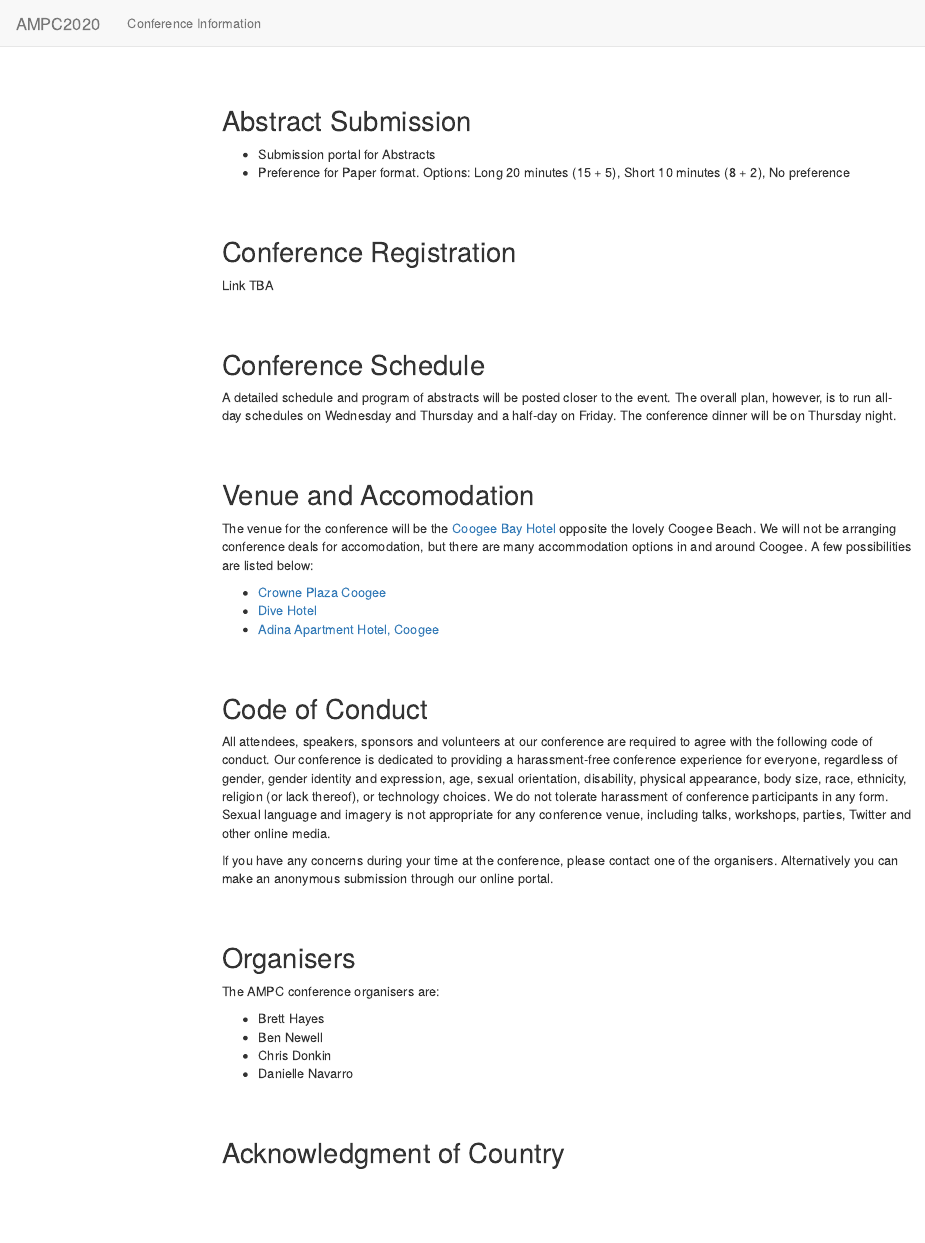
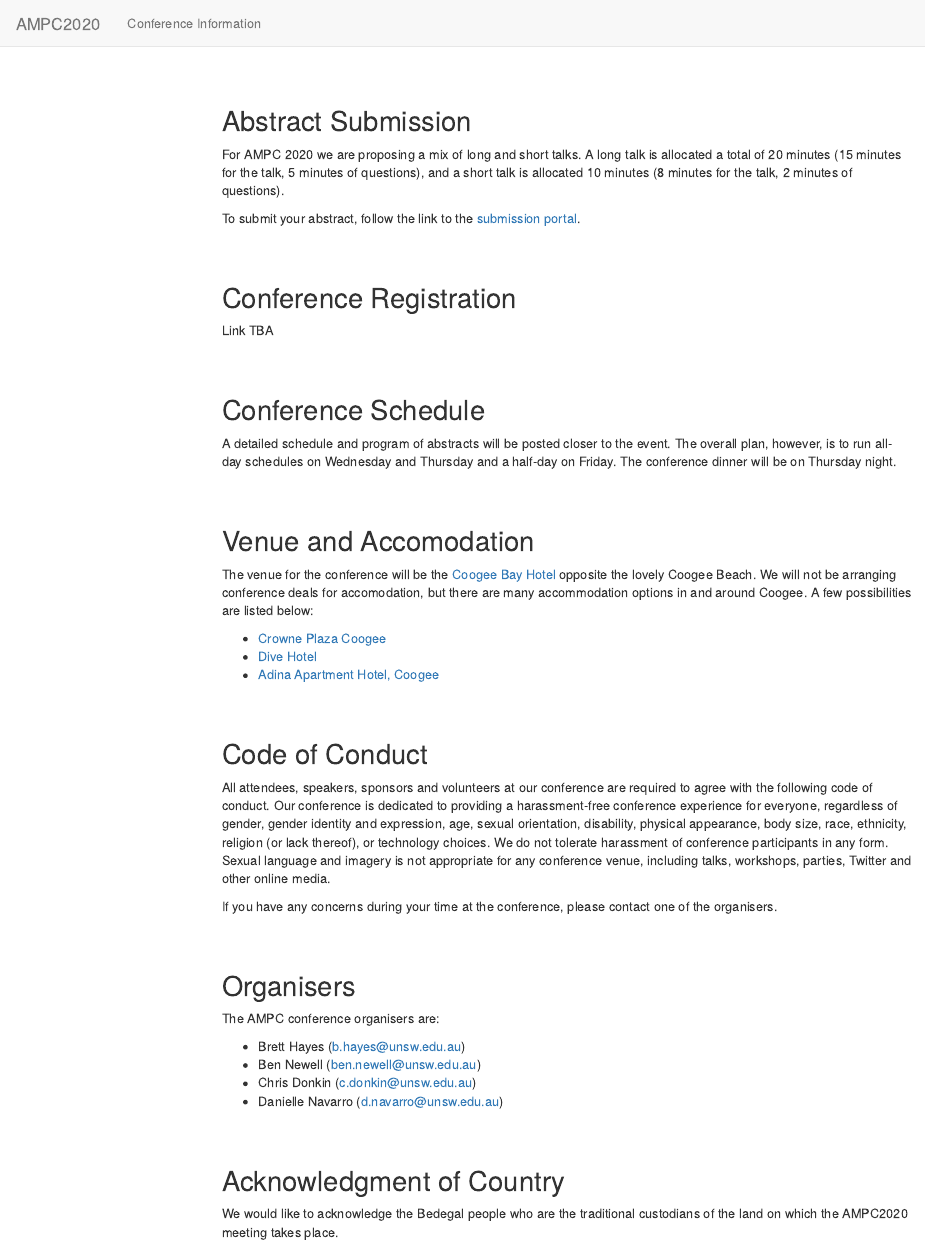
Before and after one commit to djnavarro/ampc2020, an R Markdown document (information.Rmd): the page in a window 1100 px wide, from its top. Rendered offline with R 4.5, knitr and Pandoc, with nearby package versions; menus at the side of the page are left out.

Commit message:
update information

```diff
--- a/information.Rmd
+++ b/information.Rmd
@@ -11,8 +11,10 @@ output:
 
 ## Abstract Submission
 
-- Submission portal for Abstracts
-- Preference for Paper format. Options: Long 20 minutes (15 + 5), Short 10 minutes (8 + 2), No preference
+For AMPC 2020 we are proposing a mix of long and short talks. A long talk is allocated a total of 20 minutes (15 minutes for the talk, 5 minutes of questions), and a short talk is allocated 10 minutes (8 minutes for the talk, 2 minutes of questions).
+
+To submit your abstract, follow the link to the [submission portal](https://forms.gle/VzkCE29zU5NdovdK9).
+
 
 <br><br>
 
@@ -42,7 +44,9 @@ The venue for the conference will be the [Coogee Bay Hotel](https://coogeebayhot
 
 All attendees, speakers, sponsors and volunteers at our conference are required to agree with the following code of conduct. Our conference is dedicated to providing a harassment-free conference experience for everyone, regardless of gender, gender identity and expression, age, sexual orientation, disability, physical appearance, body size, race, ethnicity, religion (or lack thereof), or technology choices. We do not tolerate harassment of conference participants in any form. Sexual language and imagery is not appropriate for any conference venue, including talks, workshops, parties, Twitter and other online media.
 
-If you have any concerns during your time at the conference, please contact one of the organisers. Alternatively you can make an anonymous submission through our online portal.
+If you have any concerns during your time at the conference, please contact one of the organisers.
+
+<!-- Alternatively you can make an anonymous submission through our online portal.  -->
 
 <br><br>
 
@@ -50,12 +54,14 @@ If you have any concerns during your time at the conference, please contact one
 
 The AMPC conference organisers are:
 
-- Brett Hayes
-- Ben Newell
-- Chris Donkin
-- Danielle Navarro
+- Brett Hayes (b.hayes@unsw.edu.au)
+- Ben Newell (ben.newell@unsw.edu.au)
+- Chris Donkin (c.donkin@unsw.edu.au)
+- Danielle Navarro (d.navarro@unsw.edu.au)
 
 
 <br><br>
 
 ## Acknowledgment of Country
+
+We would like to acknowledge the Bedegal people who are the traditional custodians of the land on which the AMPC2020 meeting takes place.
```
Also changed, not shown: 1 other file.
